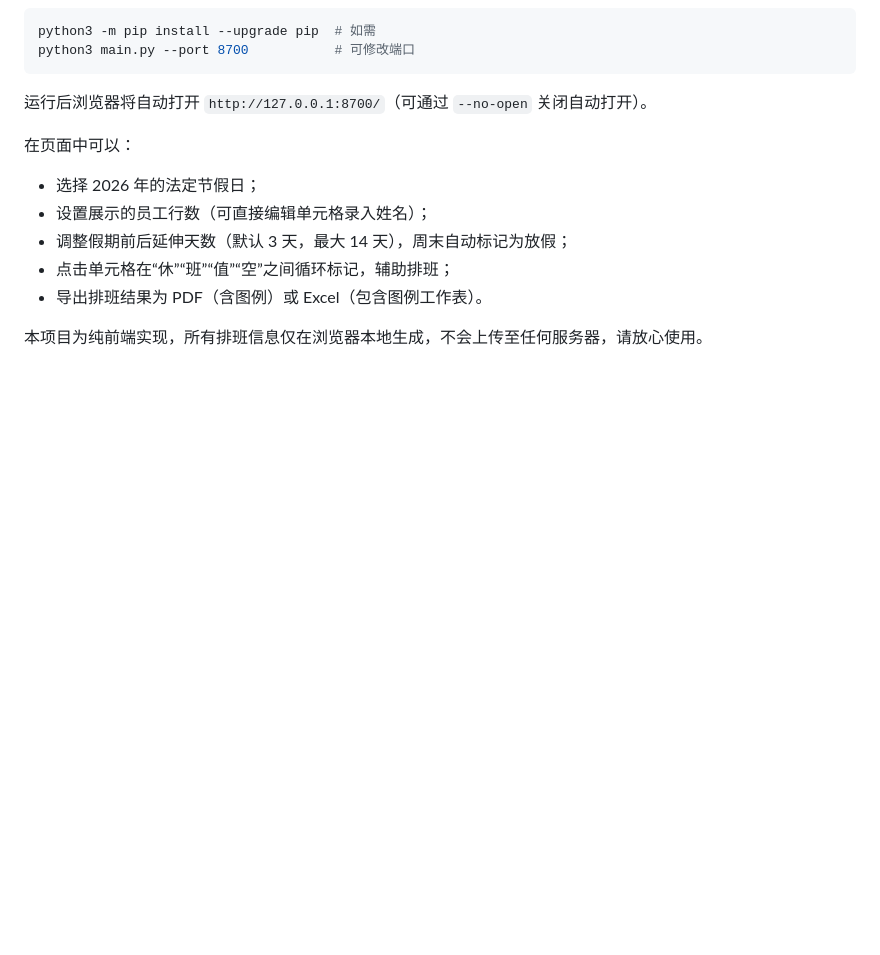
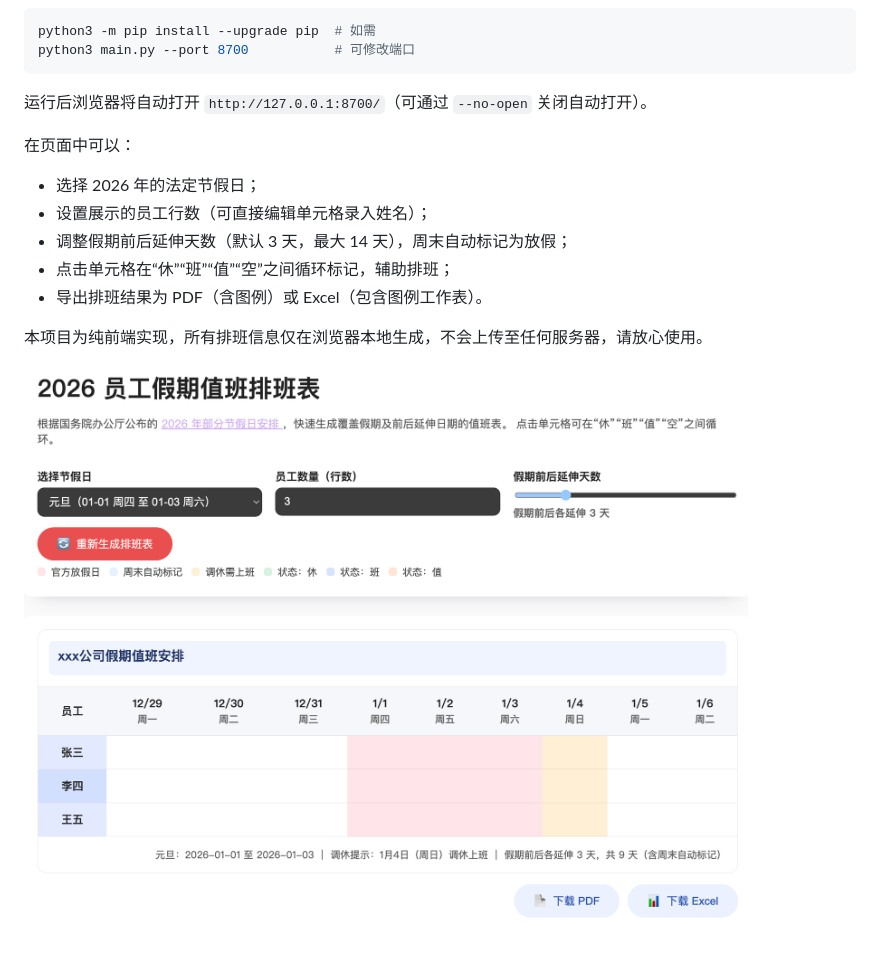
Before and after one commit to fcatat/dutyboard, a Markdown page: README.md, the part around the change. Drawn GitHub-style; pictures changed too: docs/screenshot.png (added); blank space fills up the shorter version.

```diff
--- a/README.md
+++ b/README.md
@@ -20,3 +20,5 @@ python3 main.py --port 8700           # 可修改端口
 - 导出排班结果为 PDF（含图例）或 Excel（包含图例工作表）。
 
 本项目为纯前端实现，所有排班信息仅在浏览器本地生成，不会上传至任何服务器，请放心使用。
+
+![界面效果示例](docs/screenshot.png)
```
